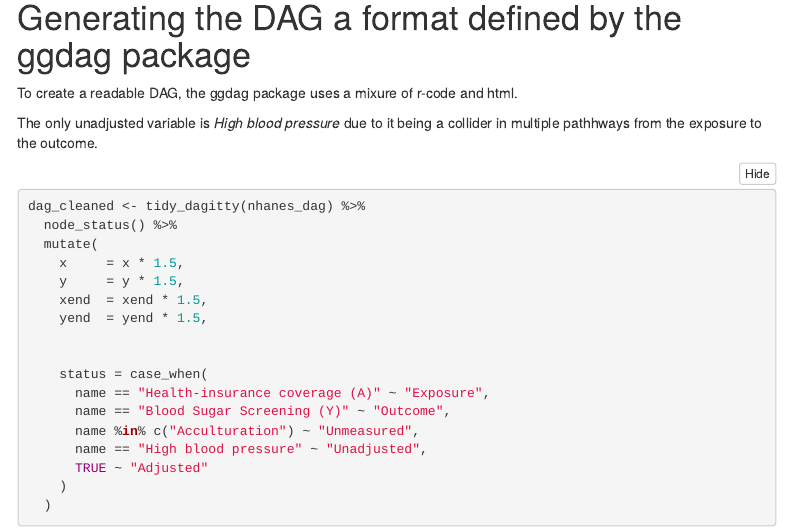
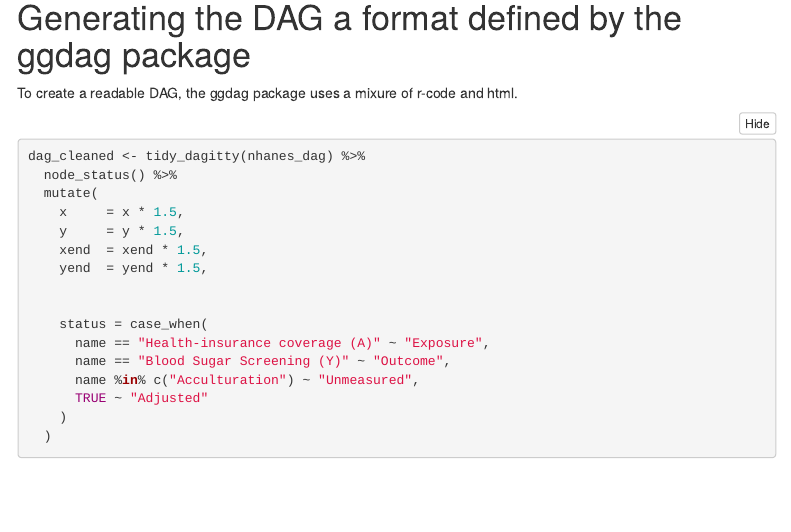
Before and after one commit to sujitsilas/m235-causal-inference-final-project, an R Markdown document (BIOM235 DAG code.Rmd): the page in a window 1100 px wide, from 2170 px down. Rendered offline with R 4.5, knitr and Pandoc, with nearby package versions; some code elsewhere in the file could not run offline; menus at the side of the page are left out.

Commit message:
Updated version of the DAG

````diff
--- a/BIOM235 DAG code.Rmd
+++ b/BIOM235 DAG code.Rmd
@@ -103,9 +103,6 @@ Sex -> "Smoking status"
 
 To create a readable DAG, the ggdag package uses a mixure of r-code and html.
 
-The only unadjusted variable is *High blood pressure* due to it being a collider in multiple pathhways from the exposure to the outcome.
-
-
 ```{r layout}
 dag_cleaned <- tidy_dagitty(nhanes_dag) %>%
   node_status() %>%
@@ -120,7 +117,6 @@ dag_cleaned <- tidy_dagitty(nhanes_dag) %>%
       name == "Health-insurance coverage (A)" ~ "Exposure",
       name == "Blood Sugar Screening (Y)" ~ "Outcome",
       name %in% c("Acculturation") ~ "Unmeasured",
-      name == "High blood pressure" ~ "Unadjusted",
       TRUE ~ "Adjusted"
     )
   )
````
